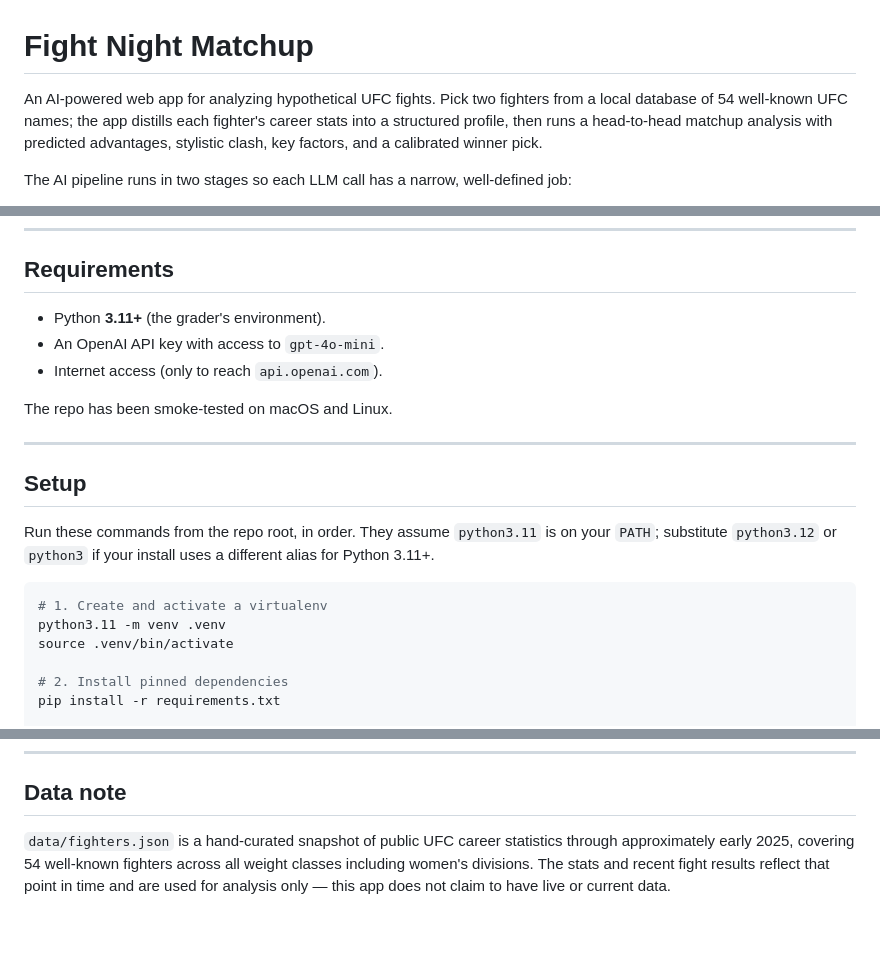
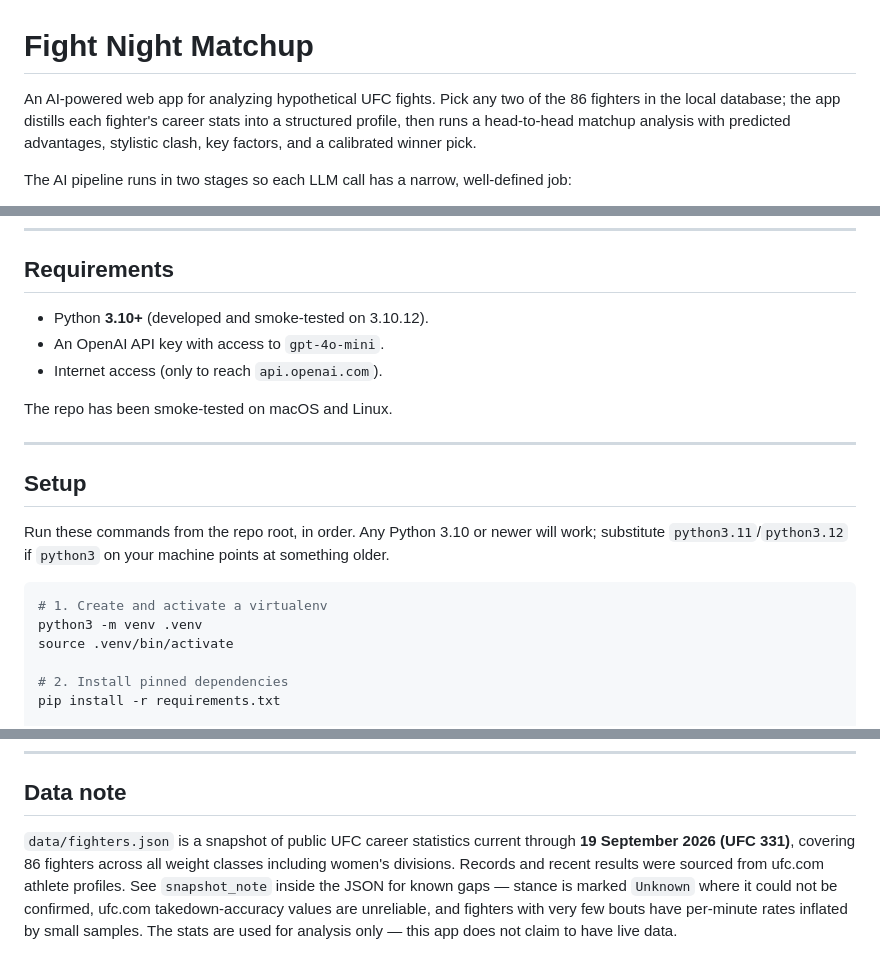
Before and after one commit to CGuerra19/Fight-Night-Matchup, a Markdown page: README.md, 3 parts joined by grey strips. GitHub-like rendering; blank space fills up the shorter version.

Commit message:
Correct stale README claims after UFC 331 update
- Fighter count was "54 well-known UFC names" in the intro and project
  layout; the roster is 86. (It was already wrong before the UFC 331
  update - the real unique count was 65.)
- Requirements claimed Python 3.11+. The project develops and runs on
  3.10.12, including the eval harness, so the venv commands now use
  plain python3 and Requirements says 3.10+. Overstating this could
  stop a grader on 3.10 from running the project at all.
- Data note said stats ran through "approximately early 2025"; they are
  now current through 19 September 2026 and sourced from ufc.com athlete
  profiles. Added a pointer to snapshot_note for the known gaps.

Co-Authored-By: Claude Opus 5 (1M context) <noreply@anthropic.com>

````diff
--- a/README.md
+++ b/README.md
@@ -1,8 +1,8 @@
 # Fight Night Matchup
 
-An AI-powered web app for analyzing hypothetical UFC fights. Pick two fighters
-from a local database of 54 well-known UFC names; the app distills each
-fighter's career stats into a structured profile, then runs a head-to-head
+An AI-powered web app for analyzing hypothetical UFC fights. Pick any two of
+the 86 fighters in the local database; the app distills each fighter's
+career stats into a structured profile, then runs a head-to-head
 matchup analysis with predicted advantages, stylistic clash, key factors,
 and a calibrated winner pick.
 
@@ -65,7 +65,7 @@ harness commands.
 
 ## Requirements
 
-- Python **3.11+** (the grader's environment).
+- Python **3.10+** (developed and smoke-tested on 3.10.12).
 - An OpenAI API key with access to `gpt-4o-mini`.
 - Internet access (only to reach `api.openai.com`).
 
@@ -75,13 +75,13 @@ The repo has been smoke-tested on macOS and Linux.
 
 ## Setup
 
-Run these commands from the repo root, in order. They assume `python3.11`
-is on your `PATH`; substitute `python3.12` or `python3` if your install
-uses a different alias for Python 3.11+.
+Run these commands from the repo root, in order. Any Python 3.10 or newer
+will work; substitute `python3.11`/`python3.12` if `python3` on your machine
+points at something older.
 
 ```bash
 # 1. Create and activate a virtualenv
-python3.11 -m venv .venv
+python3 -m venv .venv
 source .venv/bin/activate
 
 # 2. Install pinned dependencies
@@ -195,8 +195,11 @@ fight-night-matchup/
 
 ## Data note
 
-`data/fighters.json` is a hand-curated snapshot of public UFC career
-statistics through approximately early 2025, covering 54 well-known fighters
-across all weight classes including women's divisions. The stats and recent
-fight results reflect that point in time and are used for analysis only — this
-app does not claim to have live or current data.
+`data/fighters.json` is a snapshot of public UFC career statistics current
+through **19 September 2026 (UFC 331)**, covering 86 fighters across all weight
+classes including women's divisions. Records and recent results were sourced
+from ufc.com athlete profiles. See `snapshot_note` inside the JSON for known
+gaps — stance is marked `Unknown` where it could not be confirmed, ufc.com
+takedown-accuracy values are unreliable, and fighters with very few bouts have
+per-minute rates inflated by small samples. The stats are used for analysis
+only — this app does not claim to have live data.
````
Also changed, not shown: other parts of README.md (+3 -3 lines).
